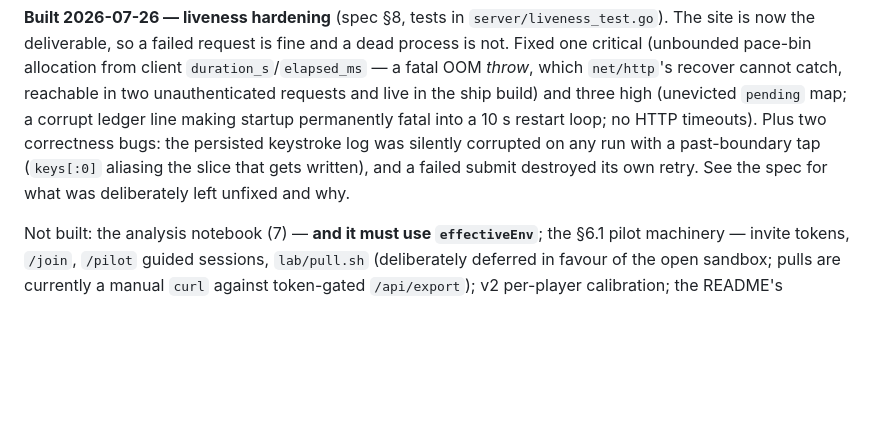
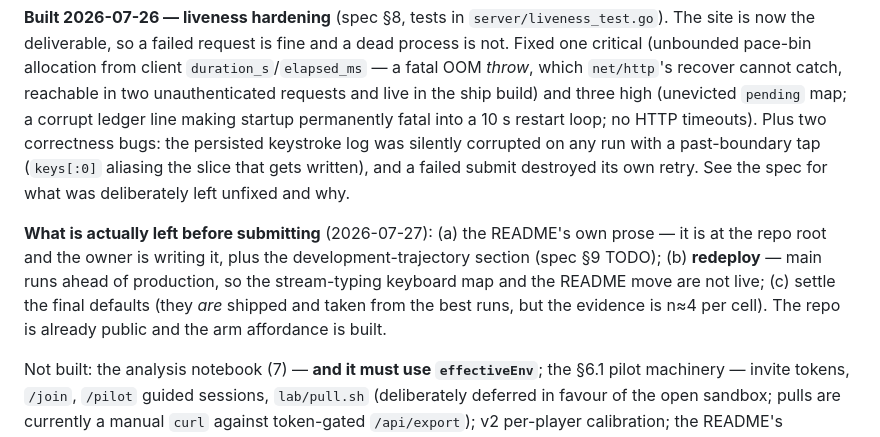
Before and after one commit to maxbates/bitrate, a Markdown page: CLAUDE.md, the part around the change. Drawn GitHub-style; blank space fills up the shorter version.

```diff
--- a/CLAUDE.md
+++ b/CLAUDE.md
@@ -386,6 +386,14 @@ corrupted on any run with a past-boundary tap (`keys[:0]` aliasing the slice tha
 gets written), and a failed submit destroyed its own retry. See the spec for what
 was deliberately left unfixed and why.
 
+**What is actually left before submitting** (2026-07-27): (a) the README's own
+prose — it is at the repo root and the owner is writing it, plus the
+development-trajectory section (spec §9 TODO); (b) **redeploy** — main runs ahead
+of production, so the stream-typing keyboard map and the README move are not live;
+(c) settle the final defaults (they *are* shipped and taken from the best runs,
+but the evidence is n≈4 per cell). The repo is already public and the arm
+affordance is built.
+
 Not built: the analysis notebook (7) — **and it must use `effectiveEnv`**; the
 §6.1 pilot machinery — invite tokens, `/join`, `/pilot` guided sessions,
 `lab/pull.sh` (deliberately deferred in favour of the open sandbox; pulls are
```
Also changed, not shown: bitrate-harness-spec.md (+5 -3 lines).
